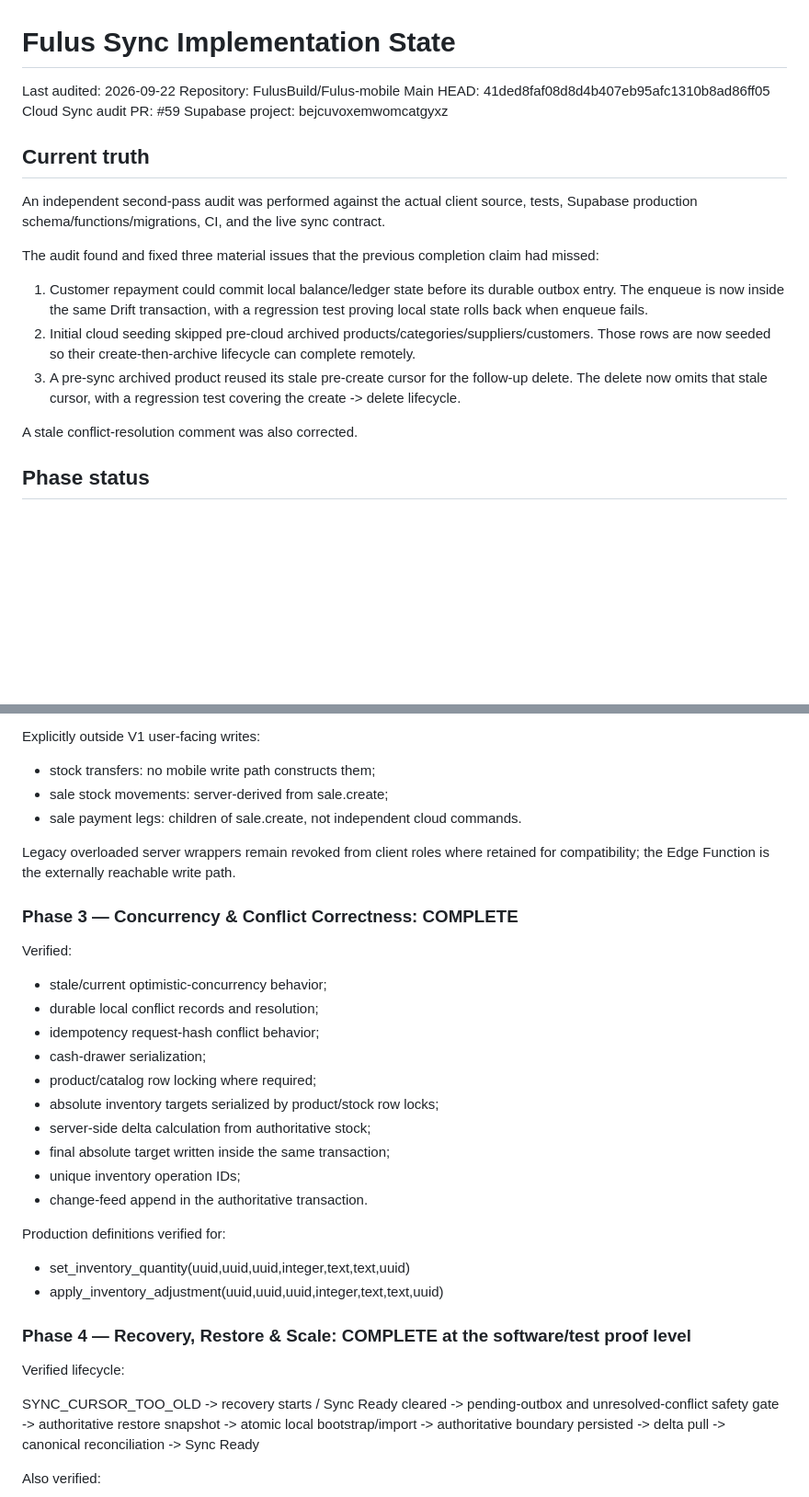
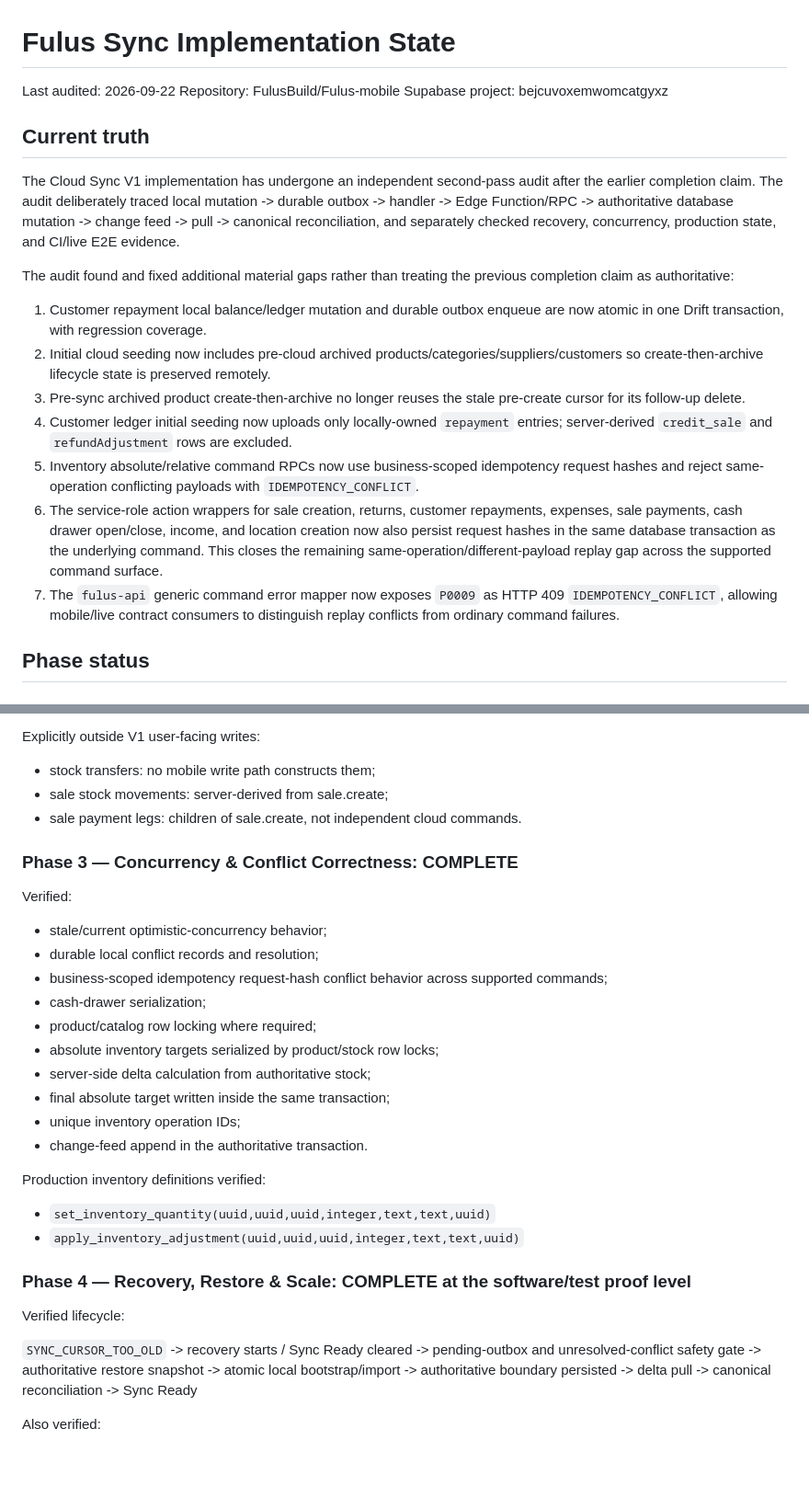
Before and after one commit to FulusBuild/Fulus-mobile, a Markdown page: docs/FULUS_SYNC_IMPLEMENTATION_STATE.md, 2 parts joined by grey strips. Shown at 92% size. Rendered like a GitHub page; blank space fills up the shorter version.

```diff
--- a/docs/FULUS_SYNC_IMPLEMENTATION_STATE.md
+++ b/docs/FULUS_SYNC_IMPLEMENTATION_STATE.md
@@ -2,21 +2,21 @@
 
 Last audited: 2026-09-22
 Repository: FulusBuild/Fulus-mobile
-Main HEAD: 41ded8faf08d8d4b407eb95afc1310b8ad86ff05
-Cloud Sync audit PR: #59
 Supabase project: bejcuvoxemwomcatgyxz
 
 ## Current truth
 
-An independent second-pass audit was performed against the actual client source, tests, Supabase production schema/functions/migrations, CI, and the live sync contract.
+The Cloud Sync V1 implementation has undergone an independent second-pass audit after the earlier completion claim. The audit deliberately traced local mutation -> durable outbox -> handler -> Edge Function/RPC -> authoritative database mutation -> change feed -> pull -> canonical reconciliation, and separately checked recovery, concurrency, production state, and CI/live E2E evidence.
 
-The audit found and fixed three material issues that the previous completion claim had missed:
+The audit found and fixed additional material gaps rather than treating the previous completion claim as authoritative:
 
-1. Customer repayment could commit local balance/ledger state before its durable outbox entry. The enqueue is now inside the same Drift transaction, with a regression test proving local state rolls back when enqueue fails.
-2. Initial cloud seeding skipped pre-cloud archived products/categories/suppliers/customers. Those rows are now seeded so their create-then-archive lifecycle can complete remotely.
-3. A pre-sync archived product reused its stale pre-create cursor for the follow-up delete. The delete now omits that stale cursor, with a regression test covering the create -> delete lifecycle.
-
-A stale conflict-resolution comment was also corrected.
+1. Customer repayment local balance/ledger mutation and durable outbox enqueue are now atomic in one Drift transaction, with regression coverage.
+2. Initial cloud seeding now includes pre-cloud archived products/categories/suppliers/customers so create-then-archive lifecycle state is preserved remotely.
+3. Pre-sync archived product create-then-archive no longer reuses the stale pre-create cursor for its follow-up delete.
+4. Customer ledger initial seeding now uploads only locally-owned `repayment` entries; server-derived `credit_sale` and `refundAdjustment` rows are excluded.
+5. Inventory absolute/relative command RPCs now use business-scoped idempotency request hashes and reject same-operation conflicting payloads with `IDEMPOTENCY_CONFLICT`.
+6. The service-role action wrappers for sale creation, returns, customer repayments, expenses, sale payments, cash drawer open/close, income, and location creation now also persist request hashes in the same database transaction as the underlying command. This closes the remaining same-operation/different-payload replay gap across the supported command surface.
+7. The `fulus-api` generic command error mapper now exposes `P0009` as HTTP 409 `IDEMPOTENCY_CONFLICT`, allowing mobile/live contract consumers to distinguish replay conflicts from ordinary command failures.
 
 ## Phase status
 
@@ -68,14 +64,12 @@ Explicitly outside V1 user-facing writes:
 - sale stock movements: server-derived from sale.create;
 - sale payment legs: children of sale.create, not independent cloud commands.
 
-Legacy overloaded server wrappers remain revoked from client roles where retained for compatibility; the Edge Function is the externally reachable write path.
-
 ### Phase 3 — Concurrency & Conflict Correctness: COMPLETE
 
 Verified:
 - stale/current optimistic-concurrency behavior;
 - durable local conflict records and resolution;
-- idempotency request-hash conflict behavior;
+- business-scoped idempotency request-hash conflict behavior across supported commands;
 - cash-drawer serialization;
 - product/catalog row locking where required;
 - absolute inventory targets serialized by product/stock row locks;
@@ -84,15 +78,15 @@ Verified:
 - unique inventory operation IDs;
 - change-feed append in the authoritative transaction.
 
-Production definitions verified for:
-- set_inventory_quantity(uuid,uuid,uuid,integer,text,text,uuid)
-- apply_inventory_adjustment(uuid,uuid,uuid,integer,text,text,uuid)
+Production inventory definitions verified:
+- `set_inventory_quantity(uuid,uuid,uuid,integer,text,text,uuid)`
+- `apply_inventory_adjustment(uuid,uuid,uuid,integer,text,text,uuid)`
 
 ### Phase 4 — Recovery, Restore & Scale: COMPLETE at the software/test proof level
 
 Verified lifecycle:
 
-SYNC_CURSOR_TOO_OLD
+`SYNC_CURSOR_TOO_OLD`
 -> recovery starts / Sync Ready cleared
 -> pending-outbox and unresolved-conflict safety gate
 -> authoritative restore snapshot
```
Also changed, not shown: other parts of docs/FULUS_SYNC_IMPLEMENTATION_STATE.md (+29 -29 lines).
